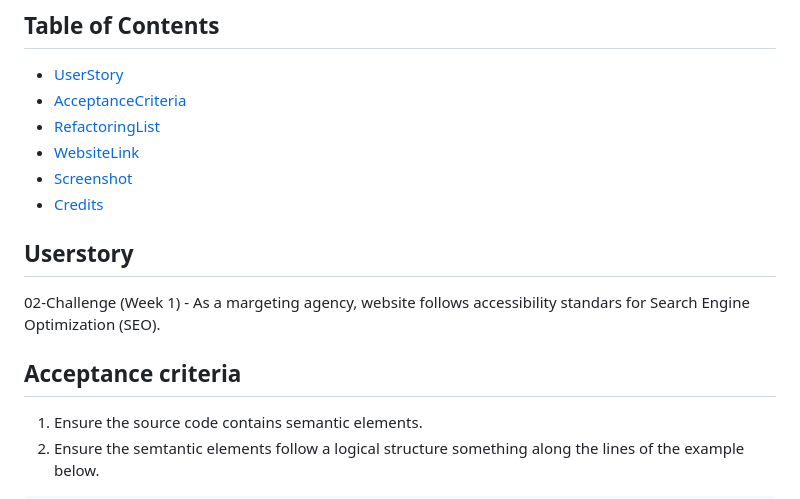
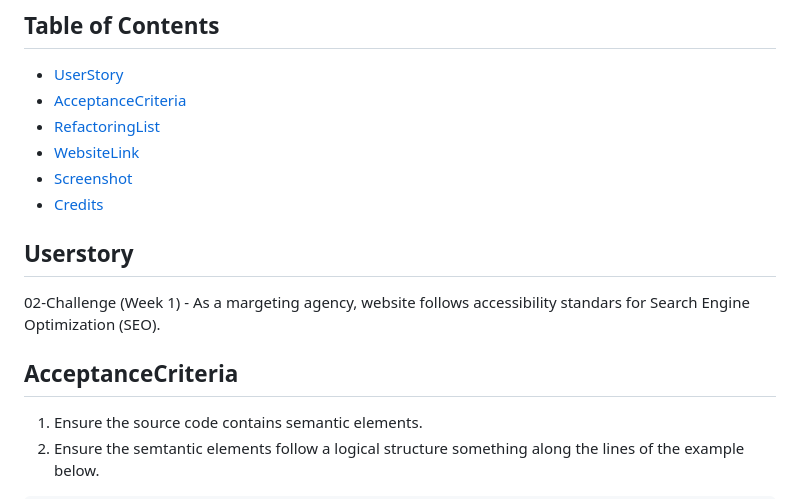
Before and after one commit to Mwrightvet/wk1-horiseon-refactor, a Markdown page: README.md, the part around one of its changes. GitHub-like rendering.

````diff
--- a/README.md
+++ b/README.md
@@ -17,7 +17,7 @@ Refactoring of the Horiseon website to meet accessibility standards for good SEO
 02-Challenge (Week 1) - As a margeting agency, website follows accessibility standars for Search Engine Optimization (SEO).
 
 
-## Acceptance criteria
+## AcceptanceCriteria
 1. Ensure the source code contains semantic elements.
 2. Ensure the semtantic elements follow a logical structure something along the lines of the example below.
 ```
````
Also changed, not shown: other parts of README.md (+1 -1 lines).
